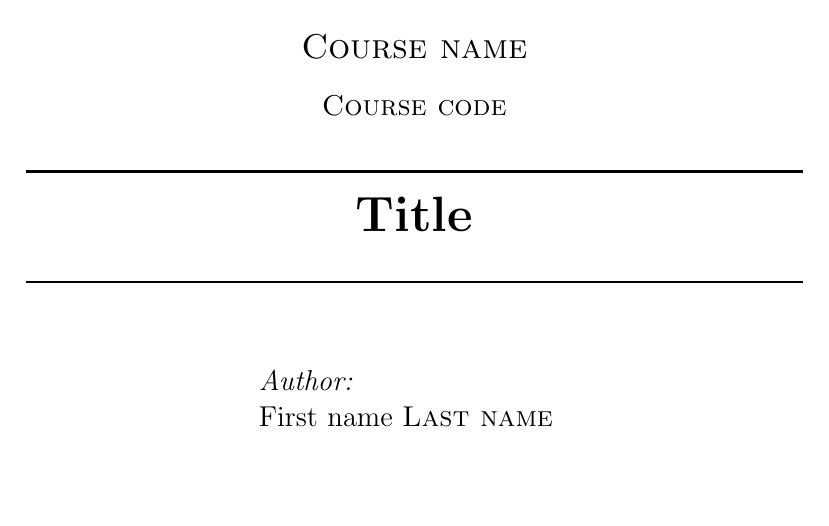
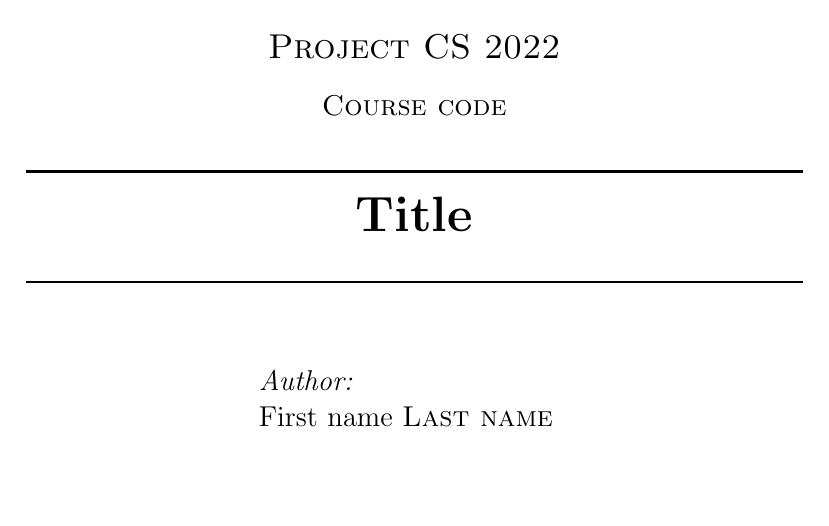
Before and after one commit to EricssonResearch/spreadnet, a LaTeX document (reports/course_report/main.tex): part of the page, cut at the place of the change. Compiled offline with pdfLaTeX.

Commit message:
Test overleaf
Former-commit-id: f4844d51182e5ae6544458c4777d1db99f37be47

```diff
--- a/reports/course_report/main.tex
+++ b/reports/course_report/main.tex
@@ -39,7 +39,7 @@
 
 \textsc{\LARGE Uppsala University}\\[1.5cm] % Name of your university/college
 \includegraphics[scale=.1]{Uppsala_University_seal_svg.png}\\[1cm] % Include a department/university logo - this will require the graphicx package
-\textsc{\Large Course name}\\[0.5cm] % Major heading such as course name
+\textsc{\Large Project CS 2022}\\[0.5cm] % Major heading such as course name
 \textsc{\large Course code}\\[0.5cm] % Minor heading such as course title
 
 %----------------------------------------------------------------------------------------
```
